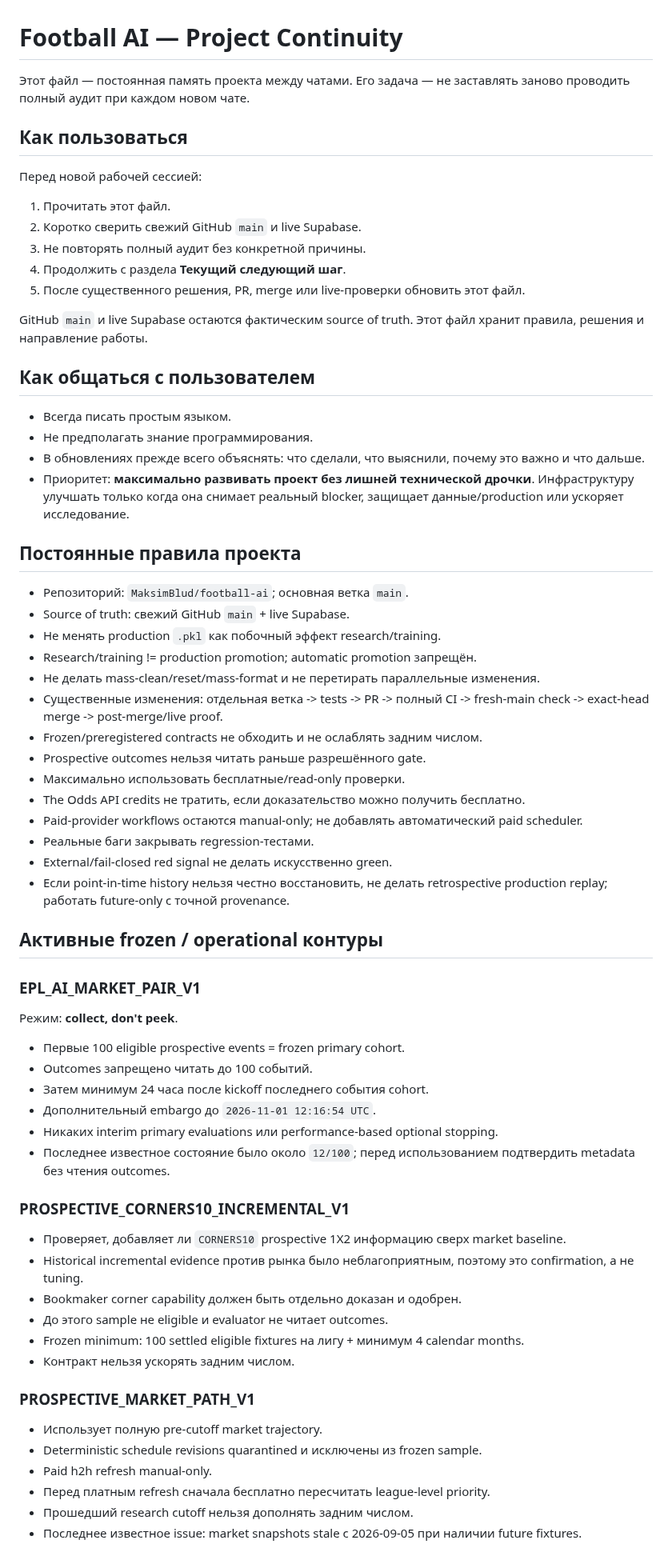
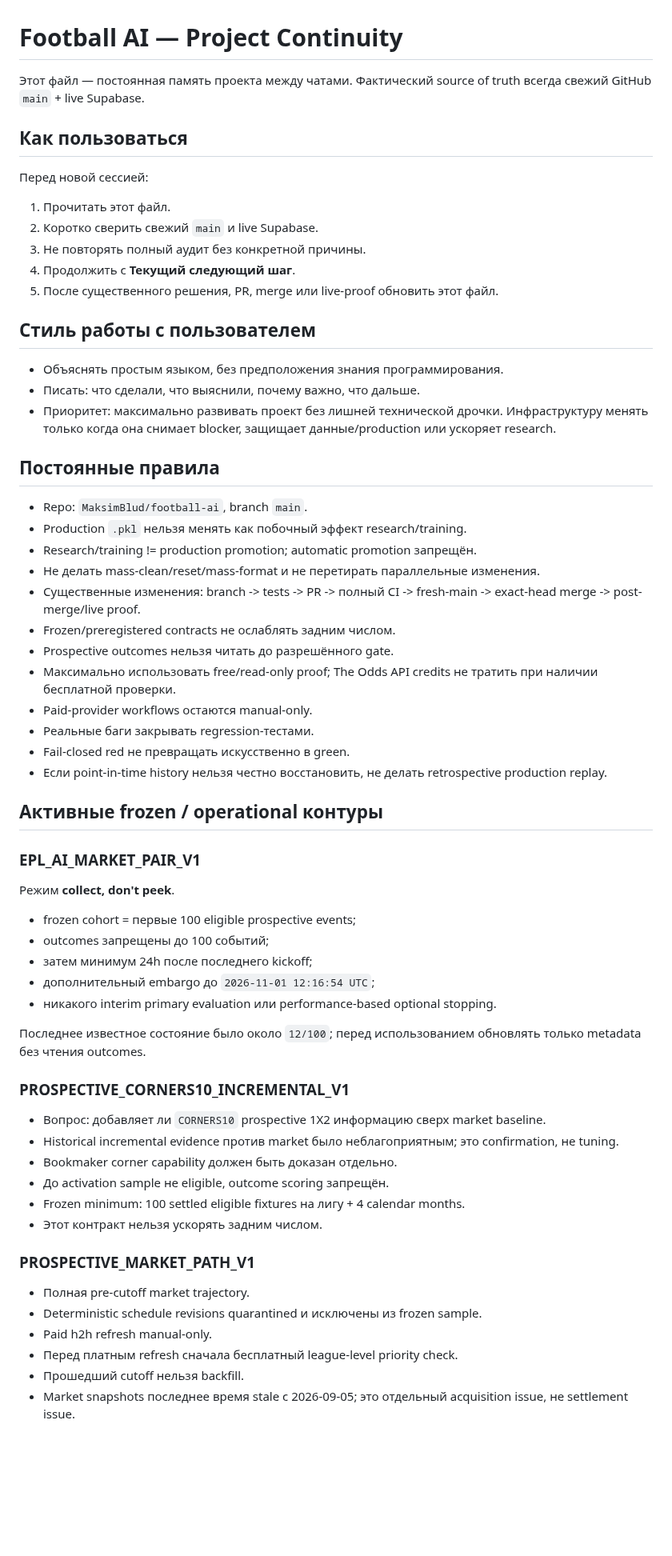
Before and after one commit to MaksimBlud/football-ai, a Markdown page: PROJECT_CONTINUITY.md, the part around one of its changes. Shown at 80% size. GitHub-like rendering; blank space fills up the shorter version.

```diff
--- a/PROJECT_CONTINUITY.md
+++ b/PROJECT_CONTINUITY.md
@@ -1,70 +1,65 @@
 # Football AI — Project Continuity
 
-Этот файл — постоянная память проекта между чатами. Его задача — не заставлять заново проводить полный аудит при каждом новом чате.
+Этот файл — постоянная память проекта между чатами. Фактический source of truth всегда свежий GitHub `main` + live Supabase.
 
 ## Как пользоваться
 
-Перед новой рабочей сессией:
+Перед новой сессией:
 1. Прочитать этот файл.
-2. Коротко сверить свежий GitHub `main` и live Supabase.
+2. Коротко сверить свежий `main` и live Supabase.
 3. Не повторять полный аудит без конкретной причины.
-4. Продолжить с раздела **Текущий следующий шаг**.
-5. После существенного решения, PR, merge или live-проверки обновить этот файл.
+4. Продолжить с **Текущий следующий шаг**.
+5. После существенного решения, PR, merge или live-proof обновить этот файл.
 
-GitHub `main` и live Supabase остаются фактическим source of truth. Этот файл хранит правила, решения и направление работы.
+## Стиль работы с пользователем
 
-## Как общаться с пользователем
+- Объяснять простым языком, без предположения знания программирования.
+- Писать: что сделали, что выяснили, почему важно, что дальше.
+- Приоритет: максимально развивать проект без лишней технической дрочки. Инфраструктуру менять только когда она снимает blocker, защищает данные/production или ускоряет research.
 
-- Всегда писать простым языком.
-- Не предполагать знание программирования.
-- В обновлениях прежде всего объяснять: что сделали, что выяснили, почему это важно и что дальше.
-- Приоритет: **максимально развивать проект без лишней технической дрочки**. Инфраструктуру улучшать только когда она снимает реальный blocker, защищает данные/production или ускоряет исследование.
+## Постоянные правила
 
-## Постоянные правила проекта
-
-- Репозиторий: `MaksimBlud/football-ai`; основная ветка `main`.
-- Source of truth: свежий GitHub `main` + live Supabase.
-- Не менять production `.pkl` как побочный эффект research/training.
+- Repo: `MaksimBlud/football-ai`, branch `main`.
+- Production `.pkl` нельзя менять как побочный эффект research/training.
 - Research/training != production promotion; automatic promotion запрещён.
 - Не делать mass-clean/reset/mass-format и не перетирать параллельные изменения.
-- Существенные изменения: отдельная ветка -> tests -> PR -> полный CI -> fresh-main check -> exact-head merge -> post-merge/live proof.
-- Frozen/preregistered contracts не обходить и не ослаблять задним числом.
-- Prospective outcomes нельзя читать раньше разрешённого gate.
-- Максимально использовать бесплатные/read-only проверки.
-- The Odds API credits не тратить, если доказательство можно получить бесплатно.
-- Paid-provider workflows остаются manual-only; не добавлять автоматический paid scheduler.
+- Существенные изменения: branch -> tests -> PR -> полный CI -> fresh-main -> exact-head merge -> post-merge/live proof.
+- Frozen/preregistered contracts не ослаблять задним числом.
+- Prospective outcomes нельзя читать до разрешённого gate.
+- Максимально использовать free/read-only proof; The Odds API credits не тратить при наличии бесплатной проверки.
+- Paid-provider workflows остаются manual-only.
 - Реальные баги закрывать regression-тестами.
-- External/fail-closed red signal не делать искусственно green.
-- Если point-in-time history нельзя честно восстановить, не делать retrospective production replay; работать future-only с точной provenance.
+- Fail-closed red не превращать искусственно в green.
+- Если point-in-time history нельзя честно восстановить, не делать retrospective production replay.
 
 ## Активные frozen / operational контуры
 
 ### EPL_AI_MARKET_PAIR_V1
 
-Режим: **collect, don't peek**.
+Режим **collect, don't peek**.
+- frozen cohort = первые 100 eligible prospective events;
+- outcomes запрещены до 100 событий;
+- затем минимум 24h после последнего kickoff;
+- дополнительный embargo до `2026-11-01 12:16:54 UTC`;
+- никакого interim primary evaluation или performance-based optional stopping.
 
-- Первые 100 eligible prospective events = frozen primary cohort.
-- Outcomes запрещено читать до 100 событий.
-- Затем минимум 24 часа после kickoff последнего события cohort.
-- Дополнительный embargo до `2026-11-01 12:16:54 UTC`.
-- Никаких interim primary evaluations или performance-based optional stopping.
-- Последнее известное состояние было около `12/100`; перед использованием подтвердить metadata без чтения outcomes.
+Последнее известное состояние было около `12/100`; перед использованием обновлять только metadata без чтения outcomes.
 
 ### PROSPECTIVE_CORNERS10_INCREMENTAL_V1
 
-- Проверяет, добавляет ли `CORNERS10` prospective 1X2 информацию сверх market baseline.
-- Historical incremental evidence против рынка было неблагоприятным, поэтому это confirmation, а не tuning.
-- Bookmaker corner capability должен быть отдельно доказан и одобрен.
-- До этого sample не eligible и evaluator не читает outcomes.
-- Frozen minimum: 100 settled eligible fixtures на лигу + минимум 4 calendar months.
-- Контракт нельзя ускорять задним числом.
+- Вопрос: добавляет ли `CORNERS10` prospective 1X2 информацию сверх market baseline.
+- Historical incremental evidence против market было неблагоприятным; это confirmation, не tuning.
+- Bookmaker corner capability должен быть доказан отдельно.
+- До activation sample не eligible, outcome scoring запрещён.
+- Frozen minimum: 100 settled eligible fixtures на лигу + 4 calendar months.
+- Этот контракт нельзя ускорять задним числом.
 
 ### PROSPECTIVE_MARKET_PATH_V1
 
-- Использует полную pre-cutoff market trajectory.
+- Полная pre-cutoff market trajectory.
 - Deterministic schedule revisions quarantined и исключены из frozen sample.
 - Paid h2h refresh manual-only.
-- Перед платным refresh сначала бесплатно пересчитать league-level priority.
-- Прошедший research cutoff нельзя дополнять задним числом.
-- Последнее известное issue: market snapshots stale с 2026-09-05 при наличии future fixtures.
+- Перед платным refresh сначала бесплатный league-level priority check.
+- Прошедший cutoff нельзя backfill.
+- Market snapshots последнее время stale с 2026-09-05; это отдельный acquisition issue, не settlement issue.
 
```
Also changed, not shown: other parts of PROJECT_CONTINUITY.md (+120 -142 lines).
